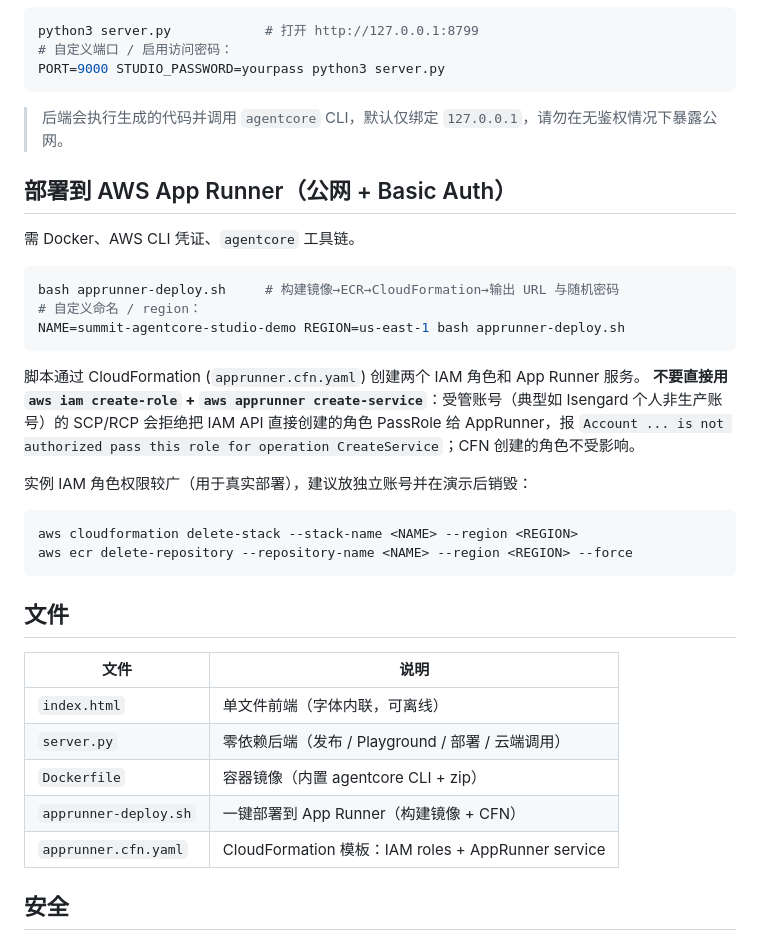
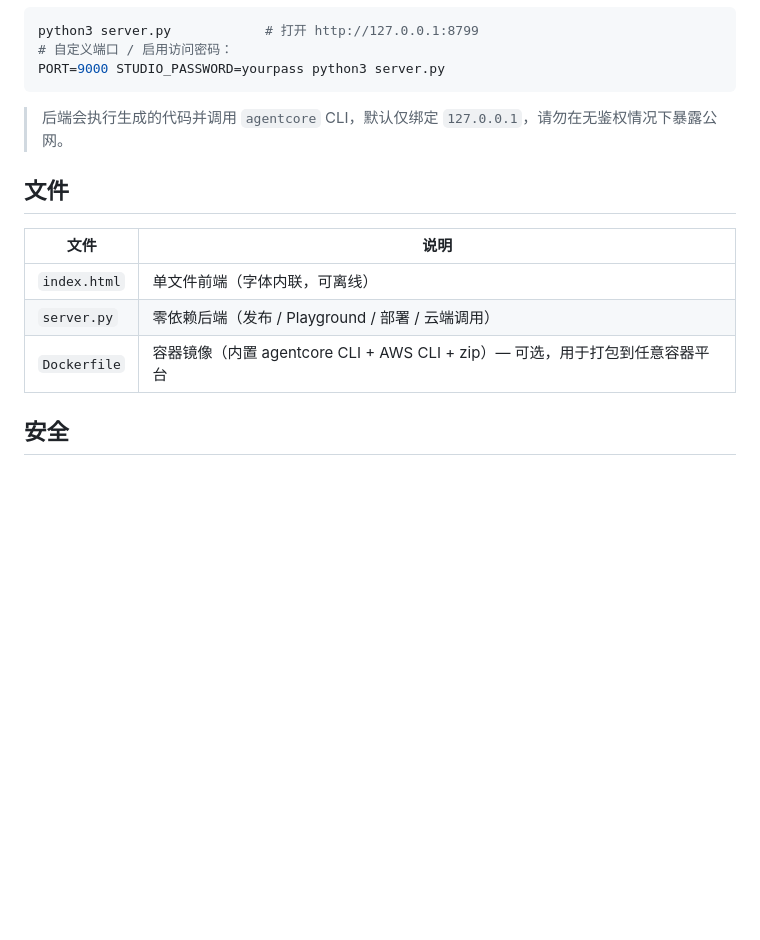
Before and after one commit to ahwing/agentcore-studio, a Markdown page: README.md, the part around the change. GitHub-like rendering; blank space fills up the shorter version.

Commit message:
docs: remove App Runner deployment section (local run is the primary path)
- drop '部署到 AWS App Runner' section and apprunner-deploy.sh / apprunner.cfn.yaml file rows
- Dockerfile noted as optional generic container image

````diff
--- a/README.md
+++ b/README.md
@@ -25,32 +25,12 @@ PORT=9000 STUDIO_PASSWORD=yourpass python3 server.py
 ```
 > 后端会执行生成的代码并调用 `agentcore` CLI，默认仅绑定 `127.0.0.1`，请勿在无鉴权情况下暴露公网。
 
-## 部署到 AWS App Runner（公网 + Basic Auth）
-需 Docker、AWS CLI 凭证、`agentcore` 工具链。
-```bash
-bash apprunner-deploy.sh     # 构建镜像→ECR→CloudFormation→输出 URL 与随机密码
-# 自定义命名 / region：
-NAME=summit-agentcore-studio-demo REGION=us-east-1 bash apprunner-deploy.sh
-```
-脚本通过 CloudFormation (`apprunner.cfn.yaml`) 创建两个 IAM 角色和 App Runner 服务。
-**不要直接用 `aws iam create-role` + `aws apprunner create-service`**：受管账号（典型如 Isengard
-个人非生产账号）的 SCP/RCP 会拒绝把 IAM API 直接创建的角色 PassRole 给 AppRunner，报
-`Account ... is not authorized pass this role for operation CreateService`；CFN 创建的角色不受影响。
-
-实例 IAM 角色权限较广（用于真实部署），建议放独立账号并在演示后销毁：
-```bash
-aws cloudformation delete-stack --stack-name <NAME> --region <REGION>
-aws ecr delete-repository --repository-name <NAME> --region <REGION> --force
-```
-
 ## 文件
 | 文件 | 说明 |
 |---|---|
 | `index.html` | 单文件前端（字体内联，可离线） |
 | `server.py` | 零依赖后端（发布 / Playground / 部署 / 云端调用） |
-| `Dockerfile` | 容器镜像（内置 agentcore CLI + zip） |
-| `apprunner-deploy.sh` | 一键部署到 App Runner（构建镜像 + CFN） |
-| `apprunner.cfn.yaml` | CloudFormation 模板：IAM roles + AppRunner service |
+| `Dockerfile` | 容器镜像（内置 agentcore CLI + AWS CLI + zip）— 可选，用于打包到任意容器平台 |
 
 ## 安全
 - 源码不含任何密钥；AWS 账号、密码均为运行时动态获取 / 生成。
````
